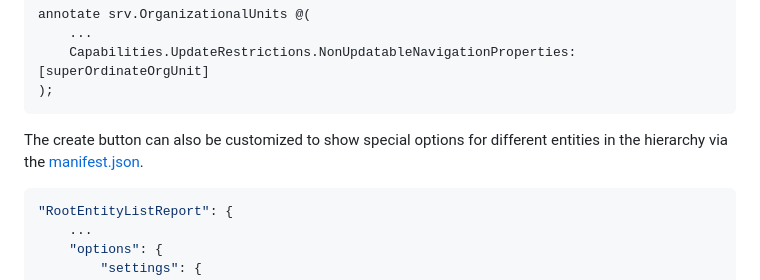
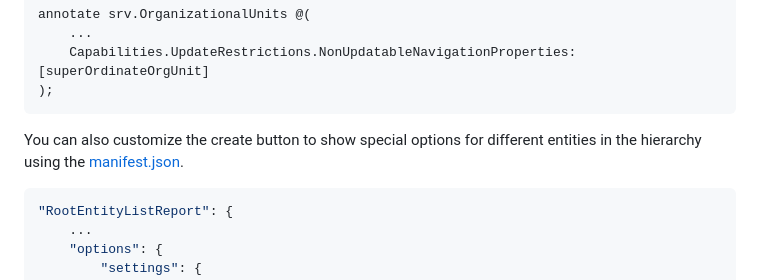
Before and after one commit to SAP-samples/fiori-elements-feature-showcase, a Markdown page: README.md, the part around the change. Rendered like a GitHub page.

Commit message:
Update README.md
Co-authored-by: JannaLisa <113453165+JannaLisa@users.noreply.github.com>

````diff
--- a/README.md
+++ b/README.md
@@ -1177,7 +1177,7 @@ annotate srv.OrganizationalUnits @(
 );
 ```
 
-The create button can also be customized to show special options for different entities in the hierarchy via the [manifest.json](app/listreport-objectpage/webapp/manifest.json).
+You can also customize the create button to show special options for different entities in the hierarchy using the [manifest.json](app/listreport-objectpage/webapp/manifest.json).
 
 ```json
 "RootEntityListReport": {
````
